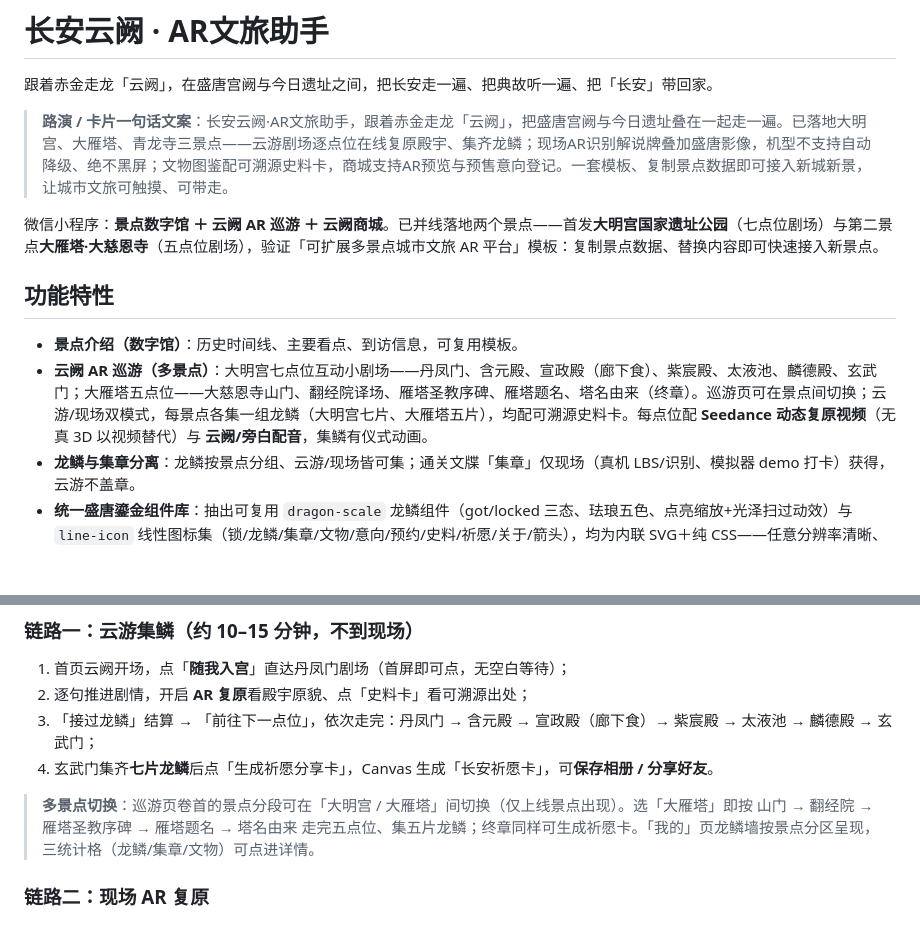
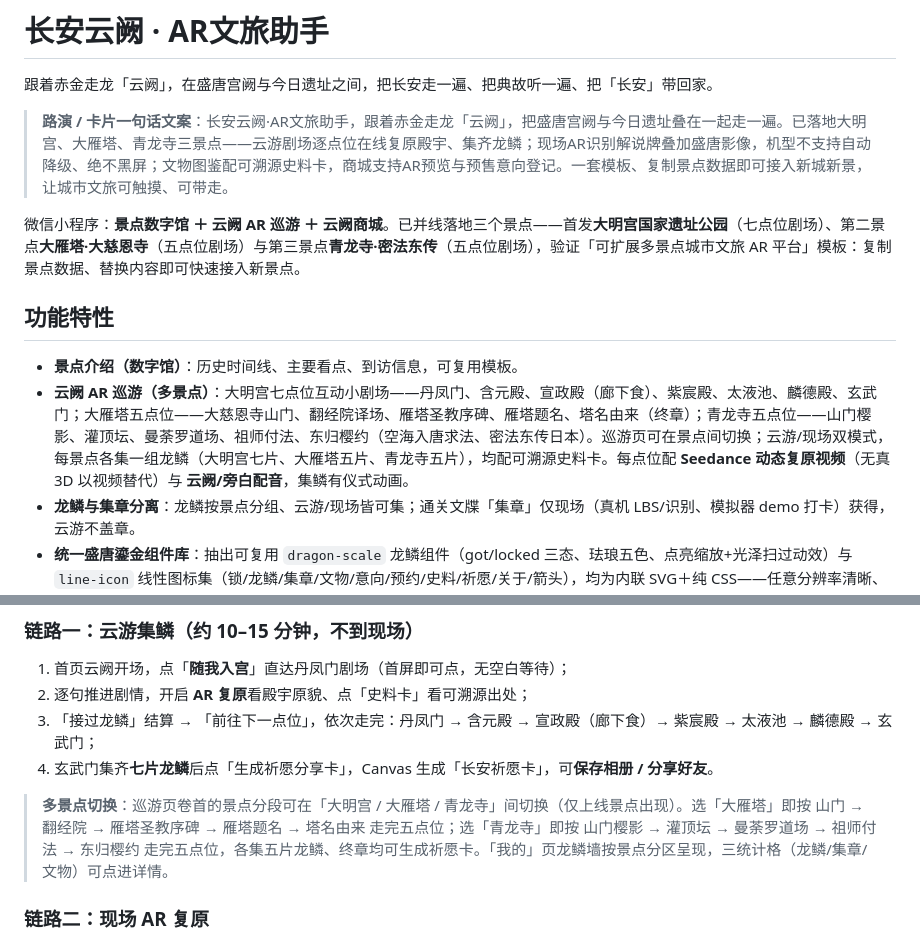
Before and after one commit to c13829663320-debug/changan-yunque-ar, a Markdown page: README.md, 2 parts joined by grey strips. Rendered like a GitHub page; blank space fills up the shorter version.

Commit message:
docs: sync README top sections to three spots (add Qinglong Temple)

```diff
--- a/README.md
+++ b/README.md
@@ -4,11 +4,11 @@
 
 > **路演 / 卡片一句话文案**：长安云阙·AR文旅助手，跟着赤金走龙「云阙」，把盛唐宫阙与今日遗址叠在一起走一遍。已落地大明宫、大雁塔、青龙寺三景点——云游剧场逐点位在线复原殿宇、集齐龙鳞；现场AR识别解说牌叠加盛唐影像，机型不支持自动降级、绝不黑屏；文物图鉴配可溯源史料卡，商城支持AR预览与预售意向登记。一套模板、复制景点数据即可接入新城新景，让城市文旅可触摸、可带走。
 
-微信小程序：**景点数字馆 ＋ 云阙 AR 巡游 ＋ 云阙商城**。已并线落地两个景点——首发**大明宫国家遗址公园**（七点位剧场）与第二景点**大雁塔·大慈恩寺**（五点位剧场），验证「可扩展多景点城市文旅 AR 平台」模板：复制景点数据、替换内容即可快速接入新景点。
+微信小程序：**景点数字馆 ＋ 云阙 AR 巡游 ＋ 云阙商城**。已并线落地三个景点——首发**大明宫国家遗址公园**（七点位剧场）、第二景点**大雁塔·大慈恩寺**（五点位剧场）与第三景点**青龙寺·密法东传**（五点位剧场），验证「可扩展多景点城市文旅 AR 平台」模板：复制景点数据、替换内容即可快速接入新景点。
 
 ## 功能特性
 - **景点介绍（数字馆）**：历史时间线、主要看点、到访信息，可复用模板。
-- **云阙 AR 巡游（多景点）**：大明宫七点位互动小剧场——丹凤门、含元殿、宣政殿（廊下食）、紫宸殿、太液池、麟德殿、玄武门；大雁塔五点位——大慈恩寺山门、翻经院译场、雁塔圣教序碑、雁塔题名、塔名由来（终章）。巡游页可在景点间切换；云游/现场双模式，每景点各集一组龙鳞（大明宫七片、大雁塔五片），均配可溯源史料卡。每点位配 **Seedance 动态复原视频**（无真 3D 以视频替代）与 **云阙/旁白配音**，集鳞有仪式动画。
+- **云阙 AR 巡游（多景点）**：大明宫七点位互动小剧场——丹凤门、含元殿、宣政殿（廊下食）、紫宸殿、太液池、麟德殿、玄武门；大雁塔五点位——大慈恩寺山门、翻经院译场、雁塔圣教序碑、雁塔题名、塔名由来（终章）；青龙寺五点位——山门樱影、灌顶坛、曼荼罗道场、祖师付法、东归樱约（空海入唐求法、密法东传日本）。巡游页可在景点间切换；云游/现场双模式，每景点各集一组龙鳞（大明宫七片、大雁塔五片、青龙寺五片），均配可溯源史料卡。每点位配 **Seedance 动态复原视频**（无真 3D 以视频替代）与 **云阙/旁白配音**，集鳞有仪式动画。
 - **龙鳞与集章分离**：龙鳞按景点分组、云游/现场皆可集；通关文牒「集章」仅现场（真机 LBS/识别、模拟器 demo 打卡）获得，云游不盖章。
 - **统一盛唐鎏金组件库**：抽出可复用 `dragon-scale` 龙鳞组件（got/locked 三态、珐琅五色、点亮缩放+光泽扫过动效）与 `line-icon` 线性图标集（锁/龙鳞/集章/文物/意向/预约/史料/祈愿/关于/箭头），均为内联 SVG＋纯 CSS——任意分辨率清晰、可按状态换色、零网络请求、不发糊。mine 的龙鳞墙·文物图鉴·三统计格·功能菜单、tour 的龙鳞集录·卷首卡·时间线三态，以及剧场 scene 的结算弹窗·集鳞仪式·AR 复原层·史料卡·分支反馈·对话区全部同源统一：结算与集鳞以 got 龙鳞为视觉中心（鎏金画框/卷轴碑帖衬之），彻底替换原灰水滴、素圆与「锁/藏/意」文字方块。
 - **云阙商城**：典藏复刻、潮玩盲盒、城市限定、唐妆首饰、数字AR、体验预约；支持 AR 预览与预售意向登记。
@@ -49,7 +49,7 @@ scripts/          辅助脚本
 3. 「接过龙鳞」结算 → 「前往下一点位」，依次走完：丹凤门 → 含元殿 → 宣政殿（廊下食）→ 紫宸殿 → 太液池 → 麟德殿 → 玄武门；
 4. 玄武门集齐**七片龙鳞**后点「生成祈愿分享卡」，Canvas 生成「长安祈愿卡」，可**保存相册 / 分享好友**。
 
-> **多景点切换**：巡游页卷首的景点分段可在「大明宫 / 大雁塔」间切换（仅上线景点出现）。选「大雁塔」即按 山门 → 翻经院 → 雁塔圣教序碑 → 雁塔题名 → 塔名由来 走完五点位、集五片龙鳞；终章同样可生成祈愿卡。「我的」页龙鳞墙按景点分区呈现，三统计格（龙鳞/集章/文物）可点进详情。
+> **多景点切换**：巡游页卷首的景点分段可在「大明宫 / 大雁塔 / 青龙寺」间切换（仅上线景点出现）。选「大雁塔」即按 山门 → 翻经院 → 雁塔圣教序碑 → 雁塔题名 → 塔名由来 走完五点位；选「青龙寺」即按 山门樱影 → 灌顶坛 → 曼荼罗道场 → 祖师付法 → 东归樱约 走完五点位，各集五片龙鳞、终章均可生成祈愿卡。「我的」页龙鳞墙按景点分区呈现，三统计格（龙鳞/集章/文物）可点进详情。
 
 ### 链路二：现场 AR 复原
 1. 巡游页切「现场」模式，进入「现场 AR」；
```
